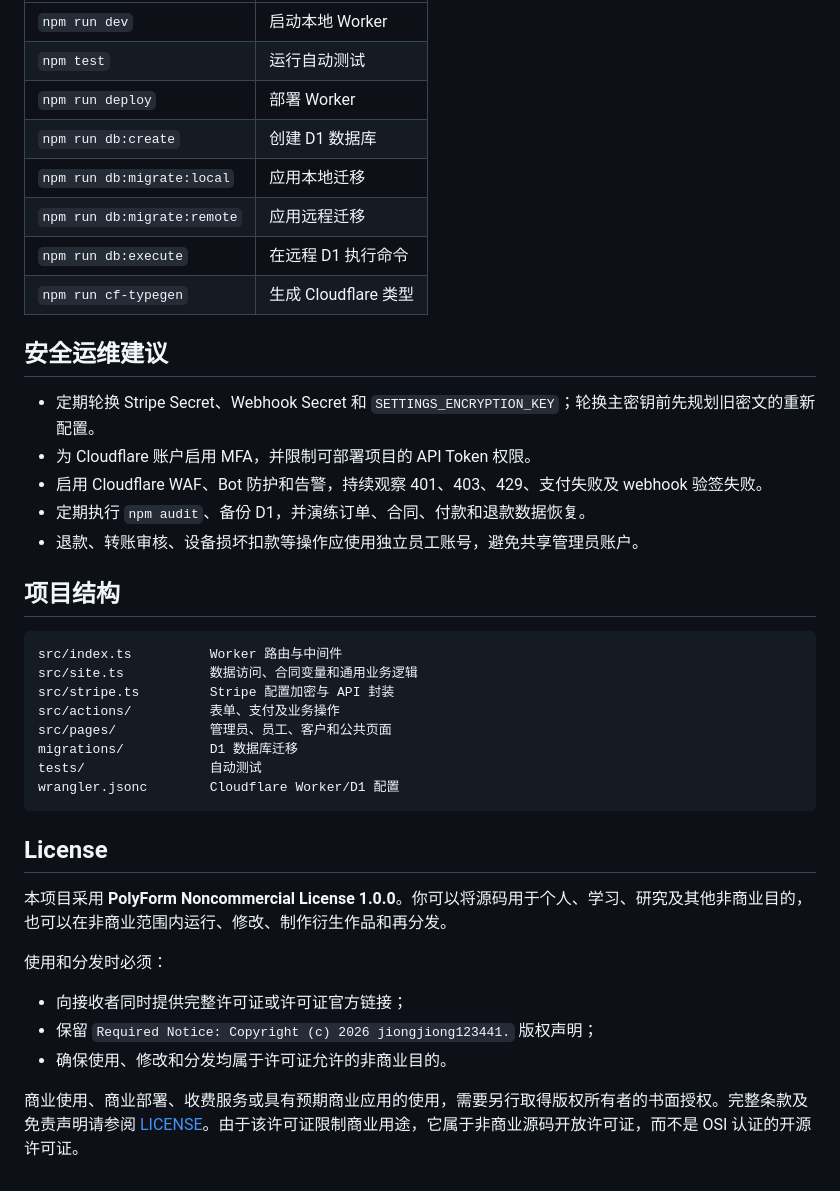
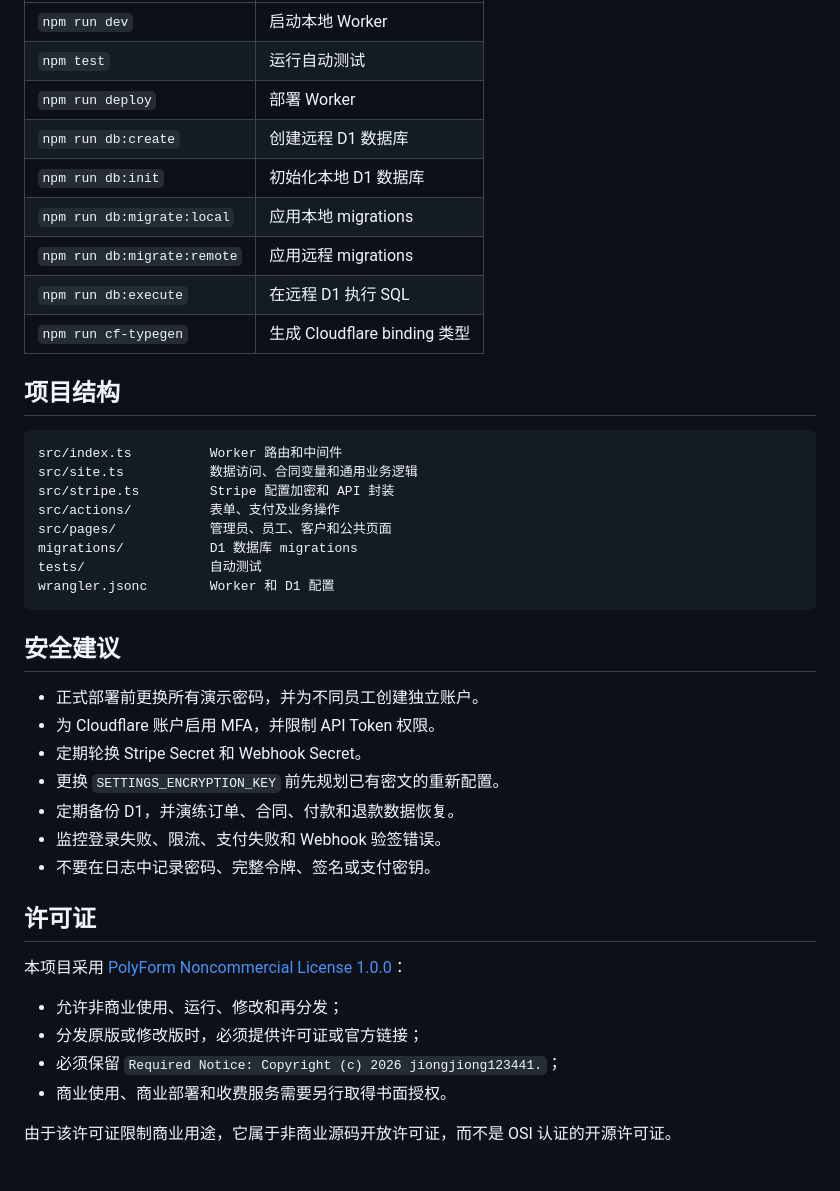
Before and after one commit to aaoqqqdd/rent, a Markdown page: README.md, the part around one of its changes. Rendered like a GitHub page.

````diff
--- a/README.md
+++ b/README.md
@@ -171,41 +202,43 @@ npm run deploy
 | `npm run dev` | 启动本地 Worker |
 | `npm test` | 运行自动测试 |
 | `npm run deploy` | 部署 Worker |
-| `npm run db:create` | 创建 D1 数据库 |
-| `npm run db:migrate:local` | 应用本地迁移 |
-| `npm run db:migrate:remote` | 应用远程迁移 |
-| `npm run db:execute` | 在远程 D1 执行命令 |
-| `npm run cf-typegen` | 生成 Cloudflare 类型 |
-
-## 安全运维建议
-
-- 定期轮换 Stripe Secret、Webhook Secret 和 `SETTINGS_ENCRYPTION_KEY`；轮换主密钥前先规划旧密文的重新配置。
-- 为 Cloudflare 账户启用 MFA，并限制可部署项目的 API Token 权限。
-- 启用 Cloudflare WAF、Bot 防护和告警，持续观察 401、403、429、支付失败及 webhook 验签失败。
-- 定期执行 `npm audit`、备份 D1，并演练订单、合同、付款和退款数据恢复。
-- 退款、转账审核、设备损坏扣款等操作应使用独立员工账号，避免共享管理员账户。
+| `npm run db:create` | 创建远程 D1 数据库 |
+| `npm run db:init` | 初始化本地 D1 数据库 |
+| `npm run db:migrate:local` | 应用本地 migrations |
+| `npm run db:migrate:remote` | 应用远程 migrations |
+| `npm run db:execute` | 在远程 D1 执行 SQL |
+| `npm run cf-typegen` | 生成 Cloudflare binding 类型 |
 
 ## 项目结构
 
 ```text
-src/index.ts          Worker 路由与中间件
+src/index.ts          Worker 路由和中间件
 src/site.ts           数据访问、合同变量和通用业务逻辑
-src/stripe.ts         Stripe 配置加密与 API 封装
+src/stripe.ts         Stripe 配置加密和 API 封装
 src/actions/          表单、支付及业务操作
 src/pages/            管理员、员工、客户和公共页面
-migrations/           D1 数据库迁移
+migrations/           D1 数据库 migrations
 tests/                自动测试
-wrangler.jsonc        Cloudflare Worker/D1 配置
+wrangler.jsonc        Worker 和 D1 配置
 ```
 
-## License
+## 安全建议
 
-本项目采用 **PolyForm Noncommercial License 1.0.0**。你可以将源码用于个人、学习、研究及其他非商业目的，也可以在非商业范围内运行、修改、制作衍生作品和再分发。
+- 正式部署前更换所有演示密码，并为不同员工创建独立账户。
+- 为 Cloudflare 账户启用 MFA，并限制 API Token 权限。
+- 定期轮换 Stripe Secret 和 Webhook Secret。
+- 更换 `SETTINGS_ENCRYPTION_KEY` 前先规划已有密文的重新配置。
+- 定期备份 D1，并演练订单、合同、付款和退款数据恢复。
+- 监控登录失败、限流、支付失败和 Webhook 验签错误。
+- 不要在日志中记录密码、完整令牌、签名或支付密钥。
 
-使用和分发时必须：
+## 许可证
 
-- 向接收者同时提供完整许可证或许可证官方链接；
-- 保留 `Required Notice: Copyright (c) 2026 jiongjiong123441.` 版权声明；
-- 确保使用、修改和分发均属于许可证允许的非商业目的。
+本项目采用 [PolyForm Noncommercial License 1.0.0](LICENSE)：
 
-商业使用、商业部署、收费服务或具有预期商业应用的使用，需要另行取得版权所有者的书面授权。完整条款及免责声明请参阅 [LICENSE](LICENSE)。由于该许可证限制商业用途，它属于非商业源码开放许可证，而不是 OSI 认证的开源许可证。
+- 允许非商业使用、运行、修改和再分发；
+- 分发原版或修改版时，必须提供许可证或官方链接；
+- 必须保留 `Required Notice: Copyright (c) 2026 jiongjiong123441.`；
+- 商业使用、商业部署和收费服务需要另行取得书面授权。
+
+由于该许可证限制商业用途，它属于非商业源码开放许可证，而不是 OSI 认证的开源许可证。
````
Also changed, not shown: other parts of README.md (+118 -87 lines).
